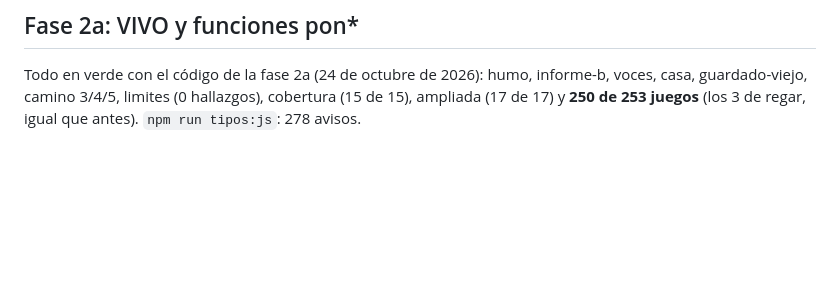
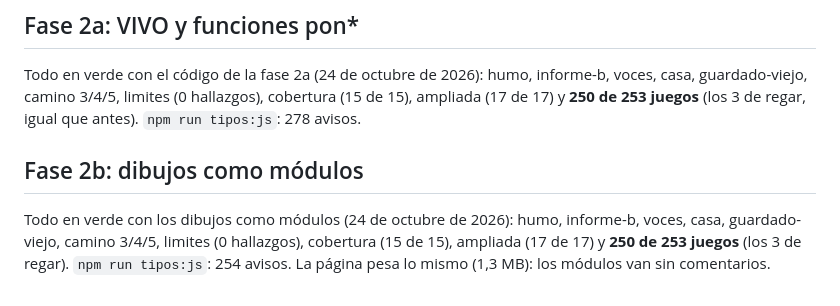
Before and after one commit to fercala/curiolandia-new, a Markdown page: docs/LINEA-BASE.md, the part around the change. GitHub-like rendering; blank space fills up the shorter version.

Commit message:
Línea base de la fase 2b: todas las pruebas en verde
Co-Authored-By: Claude Opus 5.5 (1M context) <noreply@anthropic.com>
Claude-Session: https://claude.ai/code/session_01B5xkLea2NEMFBDWMkPzJqr

```diff
--- a/docs/LINEA-BASE.md
+++ b/docs/LINEA-BASE.md
@@ -68,3 +68,9 @@ deje de terminar en una fase es una regresión.
 Todo en verde con el código de la fase 2a (24 de octubre de 2026): humo, informe-b, voces, casa, guardado-viejo,
 camino 3/4/5, limites (0 hallazgos), cobertura (15 de 15), ampliada (17 de 17) y **250 de 253 juegos** (los 3 de regar,
 igual que antes). `npm run tipos:js`: 278 avisos.
+
+## Fase 2b: dibujos como módulos
+
+Todo en verde con los dibujos como módulos (24 de octubre de 2026): humo, informe-b, voces, casa, guardado-viejo,
+camino 3/4/5, limites (0 hallazgos), cobertura (15 de 15), ampliada (17 de 17) y **250 de 253 juegos** (los 3 de regar).
+`npm run tipos:js`: 254 avisos. La página pesa lo mismo (1,3 MB): los módulos van sin comentarios.
```
